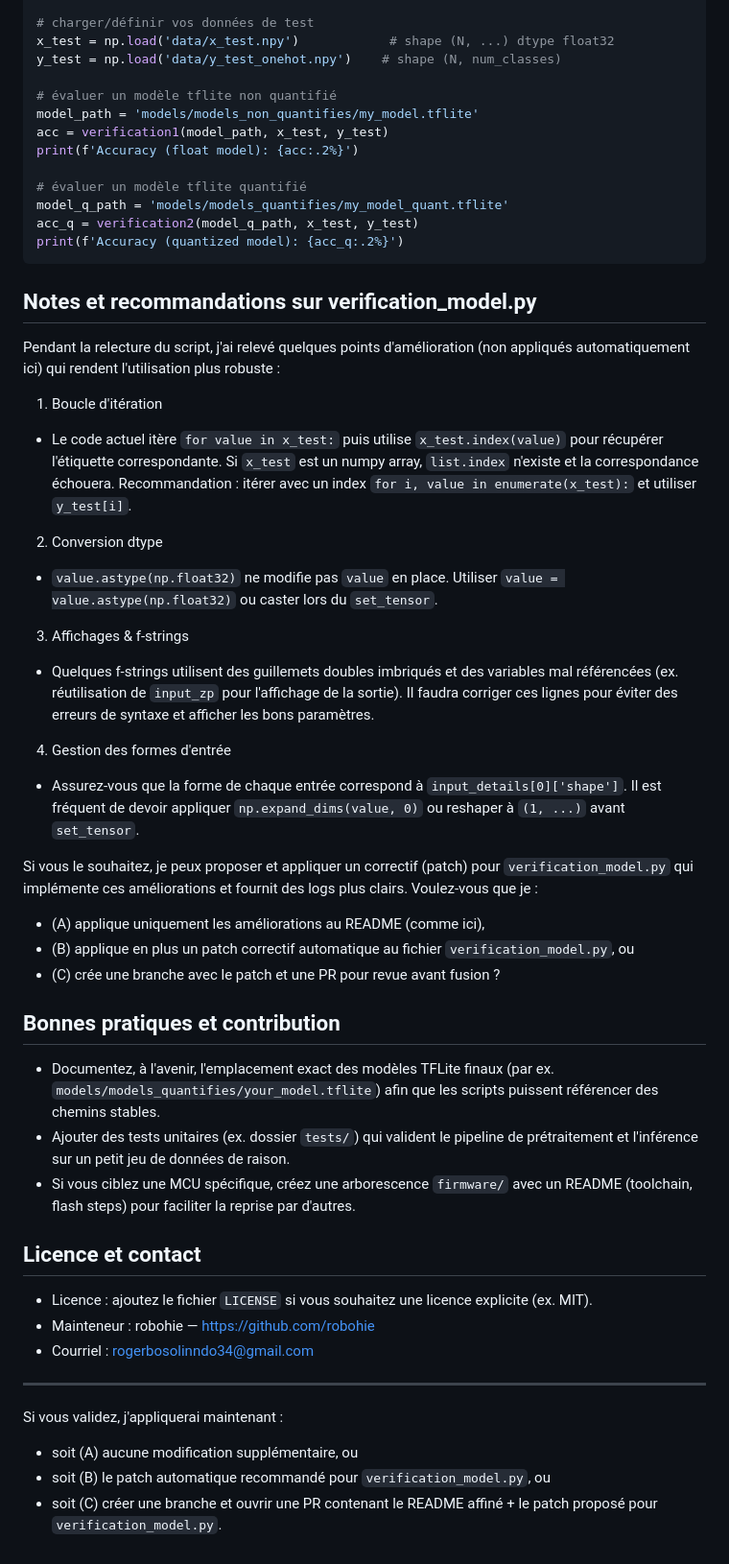
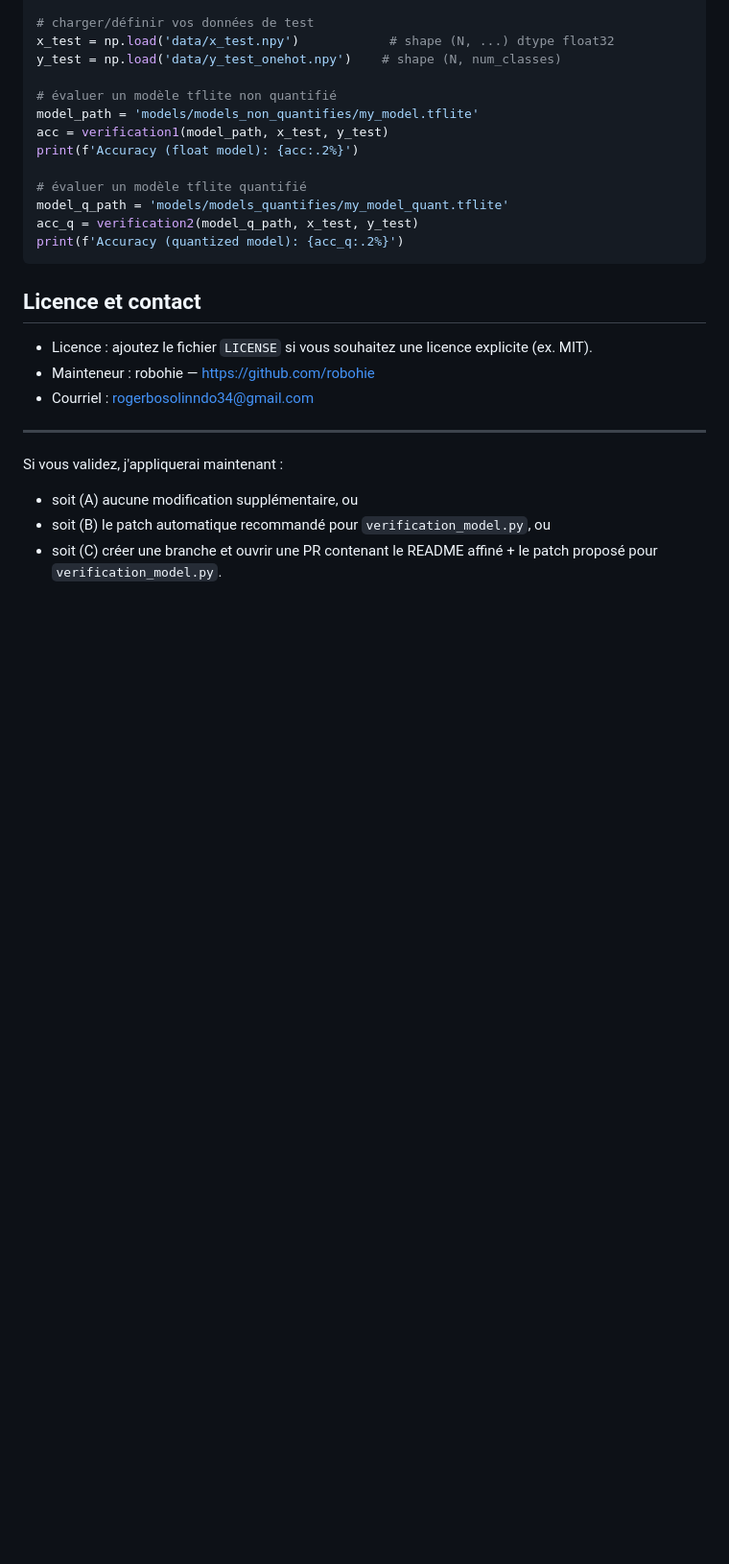
Before and after one commit to robohie/prog_python, a Markdown page: README.md, the part around the change. Shown at 96% size. GitHub-like rendering; blank space fills up the shorter version.

Commit message:
Clean up README by removing improvement notes
Removed notes and recommendations for improving verification_model.py, along with best practices for contributions.

````diff
--- a/README.md
+++ b/README.md
@@ -84,34 +84,6 @@ model_q_path = 'models/models_quantifies/my_model_quant.tflite'
 acc_q = verification2(model_q_path, x_test, y_test)
 print(f'Accuracy (quantized model): {acc_q:.2%}')
 ```
-
-Notes et recommandations sur verification_model.py
--------------------------------------------------
-Pendant la relecture du script, j'ai relevé quelques points d'amélioration (non appliqués automatiquement ici) qui rendent l'utilisation plus robuste :
-
-1) Boucle d'itération
-- Le code actuel itère `for value in x_test:` puis utilise `x_test.index(value)` pour récupérer l'étiquette correspondante. Si `x_test` est un numpy array, `list.index` n'existe et la correspondance échouera. Recommandation : itérer avec un index `for i, value in enumerate(x_test):` et utiliser `y_test[i]`.
-
-2) Conversion dtype
-- `value.astype(np.float32)` ne modifie pas `value` en place. Utiliser `value = value.astype(np.float32)` ou caster lors du `set_tensor`.
-
-3) Affichages & f-strings
-- Quelques f-strings utilisent des guillemets doubles imbriqués et des variables mal référencées (ex. réutilisation de `input_zp` pour l'affichage de la sortie). Il faudra corriger ces lignes pour éviter des erreurs de syntaxe et afficher les bons paramètres.
-
-4) Gestion des formes d'entrée
-- Assurez-vous que la forme de chaque entrée correspond à `input_details[0]['shape']`. Il est fréquent de devoir appliquer `np.expand_dims(value, 0)` ou reshaper à `(1, ...)` avant `set_tensor`.
-
-Si vous le souhaitez, je peux proposer et appliquer un correctif (patch) pour `verification_model.py` qui implémente ces améliorations et fournit des logs plus clairs. Voulez‑vous que je :
-- (A) applique uniquement les améliorations au README (comme ici),
-- (B) applique en plus un patch correctif automatique au fichier `verification_model.py`, ou
-- (C) crée une branche avec le patch et une PR pour revue avant fusion ?
-
-Bonnes pratiques et contribution
---------------------------------
-- Documentez, à l'avenir, l'emplacement exact des modèles TFLite finaux (par ex. `models/models_quantifies/your_model.tflite`) afin que les scripts puissent référencer des chemins stables.
-- Ajouter des tests unitaires (ex. dossier `tests/`) qui valident le pipeline de prétraitement et l'inférence sur un petit jeu de données de raison.
-- Si vous ciblez une MCU spécifique, créez une arborescence `firmware/` avec un README (toolchain, flash steps) pour faciliter la reprise par d'autres.
-
 Licence et contact
 ------------------
 - Licence : ajoutez le fichier `LICENSE` si vous souhaitez une licence explicite (ex. MIT).
````
